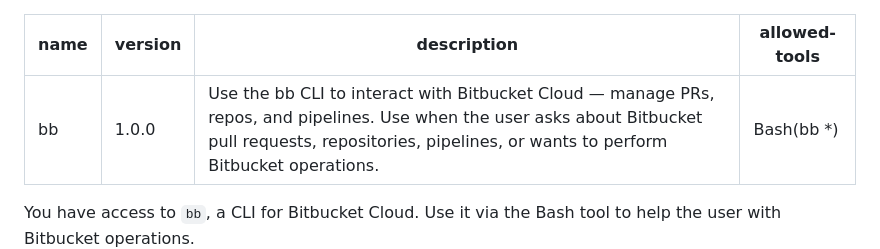
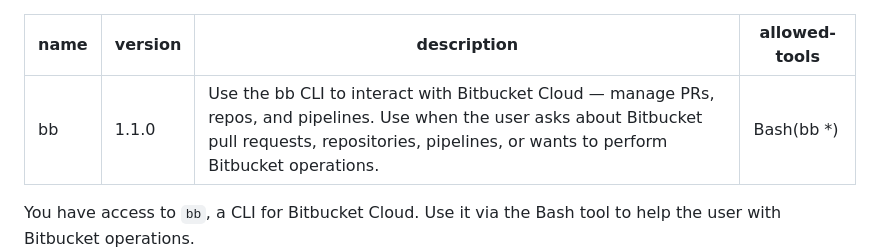
Before and after one commit to tyrantkhan/bitbucket-cli, a Markdown page: docs/bb-skill.md, the part around the change. Rendered like a GitHub page.

Commit message:
chore: #50 bump skill version to 1.1.0

```diff
--- a/docs/bb-skill.md
+++ b/docs/bb-skill.md
@@ -1,6 +1,6 @@
 ---
 name: bb
-version: 1.0.0
+version: 1.1.0
 description: Use the bb CLI to interact with Bitbucket Cloud — manage PRs, repos, and pipelines. Use when the user asks about Bitbucket pull requests, repositories, pipelines, or wants to perform Bitbucket operations.
 allowed-tools: Bash(bb *)
 ---
```
